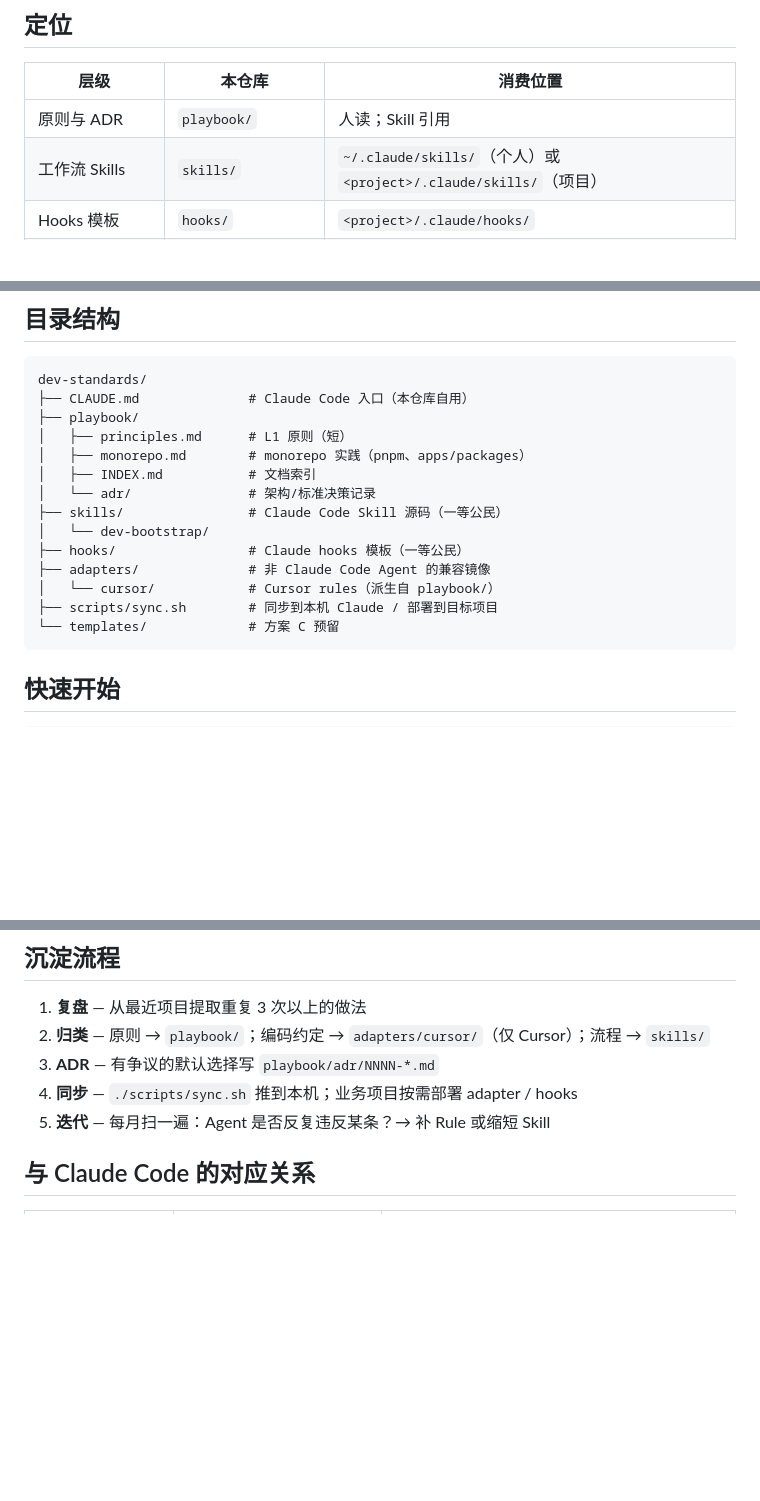
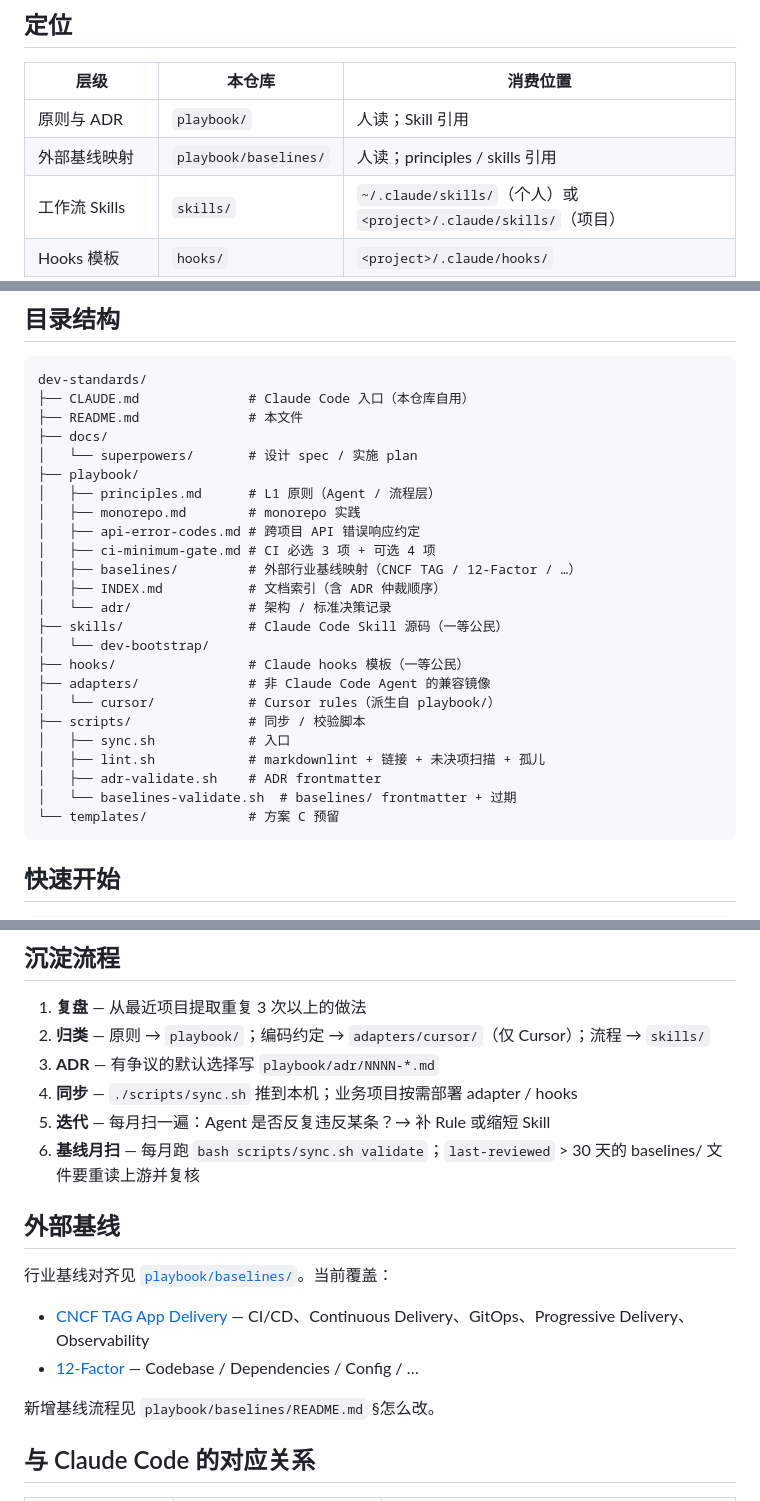
Before and after one commit to xiaolinstar/dev-standards, a Markdown page: README.md, 3 parts joined by grey strips. Rendered like a GitHub page; blank space fills up the shorter version.

Commit message:
docs: update README with baselines section, directory tree, and validation step
- Directory tree adds docs/superpowers/, four new playbook files,
  and the three validators (lint/adr/baselines)
- 定位 table gains 外部基线映射 row
- 沉淀流程 step 6: 基线月扫 (monthly baseline review)
- New 外部基线 section before 与 Claude Code 的对应关系

Co-Authored-By: Claude Opus 4.8 <noreply@anthropic.com>

````diff
--- a/README.md
+++ b/README.md
@@ -10,6 +10,7 @@
 | 层级 | 本仓库 | 消费位置 |
 |------|--------|----------|
 | 原则与 ADR | `playbook/` | 人读；Skill 引用 |
+| 外部基线映射 | `playbook/baselines/` | 人读；principles / skills 引用 |
 | 工作流 Skills | `skills/` | `~/.claude/skills/`（个人）或 `<project>/.claude/skills/`（项目） |
 | Hooks 模板 | `hooks/` | `<project>/.claude/hooks/` |
 | 项目模板（未来 C） | `templates/` | 新建仓库时复制 |
@@ -22,17 +23,27 @@
 ```
 dev-standards/
 ├── CLAUDE.md              # Claude Code 入口（本仓库自用）
+├── README.md              # 本文件
+├── docs/
+│   └── superpowers/       # 设计 spec / 实施 plan
 ├── playbook/
-│   ├── principles.md      # L1 原则（短）
-│   ├── monorepo.md        # monorepo 实践（pnpm、apps/packages）
-│   ├── INDEX.md           # 文档索引
-│   └── adr/               # 架构/标准决策记录
+│   ├── principles.md      # L1 原则（Agent / 流程层）
+│   ├── monorepo.md        # monorepo 实践
+│   ├── api-error-codes.md # 跨项目 API 错误响应约定
+│   ├── ci-minimum-gate.md # CI 必选 3 项 + 可选 4 项
+│   ├── baselines/         # 外部行业基线映射（CNCF TAG / 12-Factor / …）
+│   ├── INDEX.md           # 文档索引（含 ADR 仲裁顺序）
+│   └── adr/               # 架构 / 标准决策记录
 ├── skills/                # Claude Code Skill 源码（一等公民）
 │   └── dev-bootstrap/
 ├── hooks/                 # Claude hooks 模板（一等公民）
 ├── adapters/              # 非 Claude Code Agent 的兼容镜像
 │   └── cursor/            # Cursor rules（派生自 playbook/）
-├── scripts/sync.sh        # 同步到本机 Claude / 部署到目标项目
+├── scripts/               # 同步 / 校验脚本
+│   ├── sync.sh            # 入口
+│   ├── lint.sh            # markdownlint + 链接 + 未决项扫描 + 孤儿
+│   ├── adr-validate.sh    # ADR frontmatter
+│   └── baselines-validate.sh  # baselines/ frontmatter + 过期
 └── templates/             # 方案 C 预留
 ```
 
@@ -59,6 +70,16 @@ dev-standards/
 3. **ADR** — 有争议的默认选择写 `playbook/adr/NNNN-*.md`
 4. **同步** — `./scripts/sync.sh` 推到本机；业务项目按需部署 adapter / hooks
 5. **迭代** — 每月扫一遍：Agent 是否反复违反某条？→ 补 Rule 或缩短 Skill
+6. **基线月扫** — 每月跑 `bash scripts/sync.sh validate`；`last-reviewed` > 30 天的 baselines/ 文件要重读上游并复核
+
+## 外部基线
+
+行业基线对齐见 [`playbook/baselines/`](playbook/baselines/README.md)。当前覆盖：
+
+- [CNCF TAG App Delivery](playbook/baselines/cncf-tag-app-delivery.md) — CI/CD、Continuous Delivery、GitOps、Progressive Delivery、Observability
+- [12-Factor](playbook/baselines/twelve-factor.md) — Codebase / Dependencies / Config / …
+
+新增基线流程见 `playbook/baselines/README.md` §怎么改。
 
 ## 与 Claude Code 的对应关系
 
````
